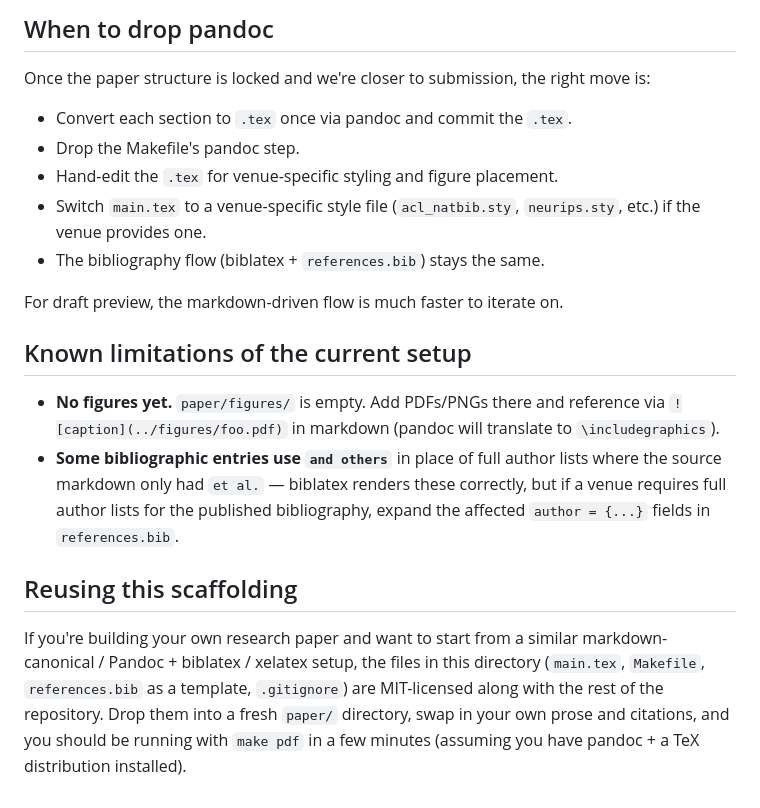
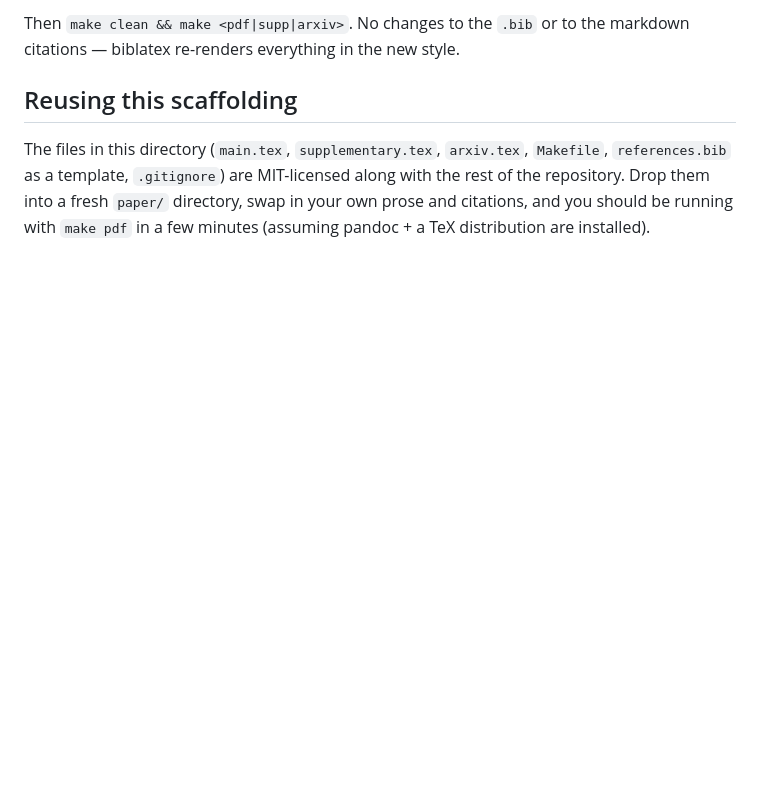
Before and after one commit to ufbfung/phantom-codes, a Markdown page: paper/README.md, the part around one of its changes. Drawn GitHub-style; blank space fills up the shorter version.

```diff
--- a/paper/README.md
+++ b/paper/README.md
@@ -172,35 +158,13 @@ markdown citations — biblatex re-renders everything in the new style.
-## When to drop pandoc
-
-Once the paper structure is locked and we're closer to submission, the
-right move is:
-
-- Convert each section to `.tex` once via pandoc and commit the `.tex`.
-- Drop the Makefile's pandoc step.
-- Hand-edit the `.tex` for venue-specific styling and figure placement.
-- Switch `main.tex` to a venue-specific style file (`acl_natbib.sty`,
-  `neurips.sty`, etc.) if the venue provides one.
-- The bibliography flow (biblatex + `references.bib`) stays the same.
-
-For draft preview, the markdown-driven flow is much faster to iterate on.
-
-## Known limitations of the current setup
-
-- **No figures yet.** `paper/figures/` is empty. Add PDFs/PNGs there
-  and reference via `![caption](../figures/foo.pdf)` in markdown
-  (pandoc will translate to `\includegraphics`).
-- **Some bibliographic entries use `and others`** in place of full
-  author lists where the source markdown only had `et al.` — biblatex
-  renders these correctly, but if a venue requires full author lists
-  for the published bibliography, expand the affected `author = {...}`
-  fields in `references.bib`.
+Then `make clean && make <pdf|supp|arxiv>`. No changes to the
+`.bib` or to the markdown citations — biblatex re-renders
+everything in the new style.
 
 ## Reusing this scaffolding
 
-If you're building your own research paper and want to start from a
-similar markdown-canonical / Pandoc + biblatex / xelatex setup, the
-files in this directory (`main.tex`, `Makefile`, `references.bib` as a
-template, `.gitignore`) are MIT-licensed along with the rest of the
-repository. Drop them into a fresh `paper/` directory, swap in your
-own prose and citations, and you should be running with `make pdf` in
-a few minutes (assuming you have pandoc + a TeX distribution
-installed).
+The files in this directory (`main.tex`, `supplementary.tex`,
+`arxiv.tex`, `Makefile`, `references.bib` as a template,
+`.gitignore`) are MIT-licensed along with the rest of the
+repository. Drop them into a fresh `paper/` directory, swap in
+your own prose and citations, and you should be running with
+`make pdf` in a few minutes (assuming pandoc + a TeX distribution
+are installed).
```
Also changed, not shown: other parts of paper/README.md (+94 -108 lines).
